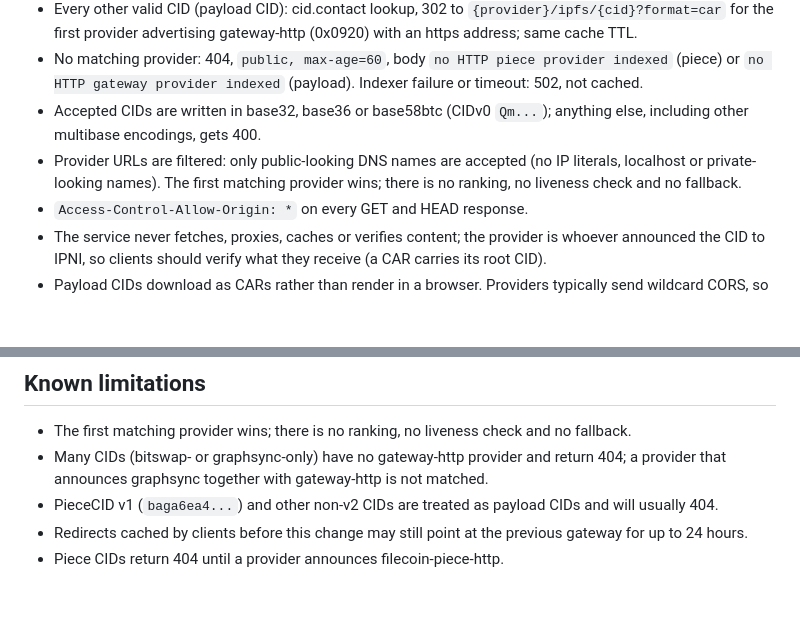
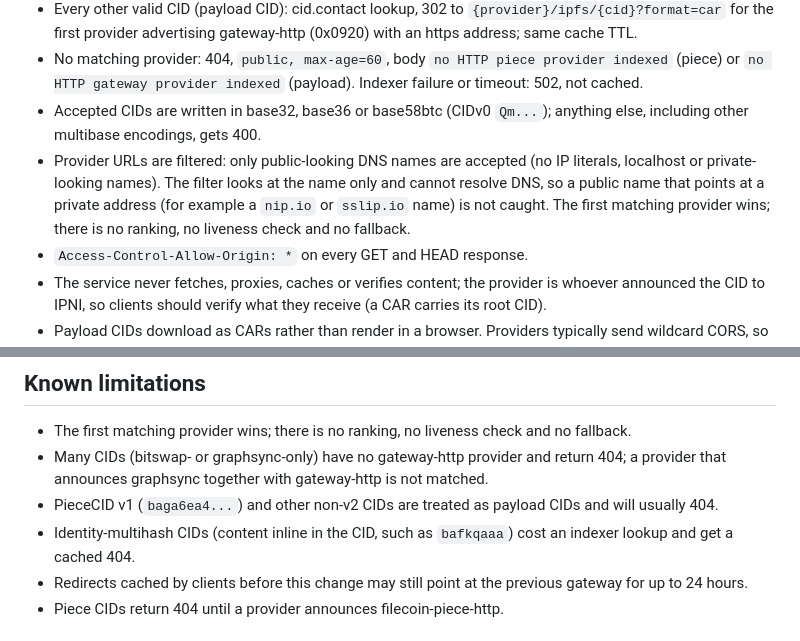
Before and after one commit to ipni/filecoin-redirect, a Markdown page: README.md, 2 parts joined by grey strips. Rendered like a GitHub page; blank space fills up the shorter version.

Commit message:
README: note the name-based host filter and identity-multihash CIDs
Co-Authored-By: Claude Sonnet 5.5 <noreply@anthropic.com>

```diff
--- a/README.md
+++ b/README.md
@@ -8,7 +8,7 @@ A redirect-only router on Cloudflare Pages. Given a CID it never proxies or fetc
 - Every other valid CID (payload CID): cid.contact lookup, 302 to `{provider}/ipfs/{cid}?format=car` for the first provider advertising gateway-http (0x0920) with an https address; same cache TTL.
 - No matching provider: 404, `public, max-age=60`, body `no HTTP piece provider indexed` (piece) or `no HTTP gateway provider indexed` (payload). Indexer failure or timeout: 502, not cached.
 - Accepted CIDs are written in base32, base36 or base58btc (CIDv0 `Qm...`); anything else, including other multibase encodings, gets 400.
-- Provider URLs are filtered: only public-looking DNS names are accepted (no IP literals, localhost or private-looking names). The first matching provider wins; there is no ranking, no liveness check and no fallback.
+- Provider URLs are filtered: only public-looking DNS names are accepted (no IP literals, localhost or private-looking names). The filter looks at the name only and cannot resolve DNS, so a public name that points at a private address (for example a `nip.io` or `sslip.io` name) is not caught. The first matching provider wins; there is no ranking, no liveness check and no fallback.
 - `Access-Control-Allow-Origin: *` on every GET and HEAD response.
 - The service never fetches, proxies, caches or verifies content; the provider is whoever announced the CID to IPNI, so clients should verify what they receive (a CAR carries its root CID).
 - Payload CIDs download as CARs rather than render in a browser. Providers typically send wildcard CORS, so browser `fetch()` usually works (not guaranteed).
@@ -46,6 +46,7 @@ Connect the repo to Cloudflare Pages in the dashboard (Pages Git integration). S
 - The first matching provider wins; there is no ranking, no liveness check and no fallback.
 - Many CIDs (bitswap- or graphsync-only) have no gateway-http provider and return 404; a provider that announces graphsync together with gateway-http is not matched.
 - PieceCID v1 (`baga6ea4...`) and other non-v2 CIDs are treated as payload CIDs and will usually 404.
+- Identity-multihash CIDs (content inline in the CID, such as `bafkqaaa`) cost an indexer lookup and get a cached 404.
 - Redirects cached by clients before this change may still point at the previous gateway for up to 24 hours.
 - Piece CIDs return 404 until a provider announces filecoin-piece-http.
 
```
